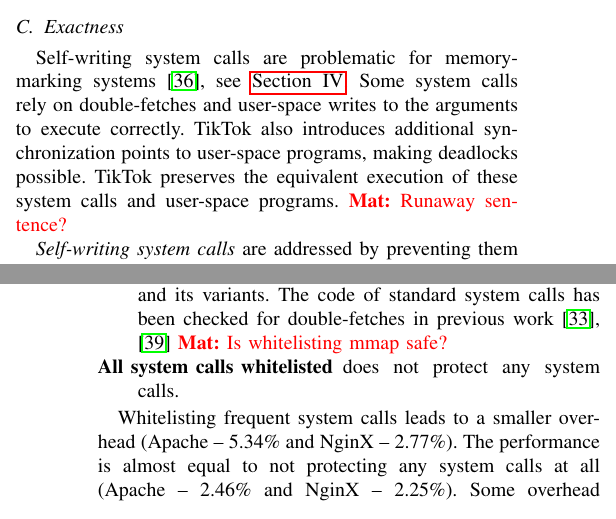
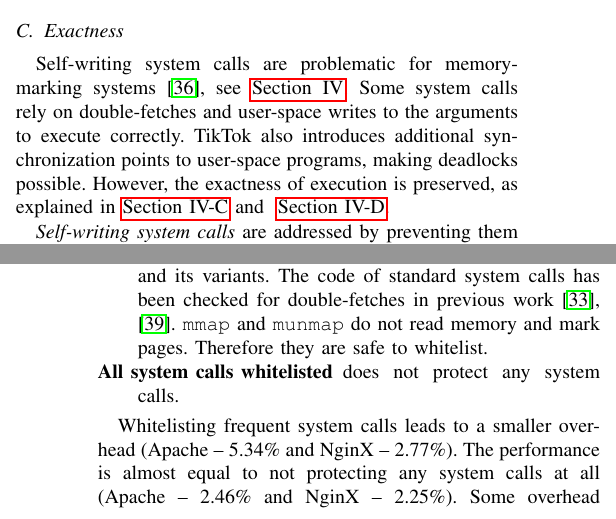
Before and after one commit to atrib/midas-paper, a LaTeX paper (TikTok.tex): two parts of the columns of pages 4 and 10 of 13, joined at a grey line, cut so that both start at the same text. Compiled offline with pdfLaTeX; a missing font is replaced by an installed copy or a similar font; a LaTeX package or settings file that is missing is left out.

Commit message:
Minor changes

```diff
--- a/TikTok.tex
+++ b/TikTok.tex
@@ -608,10 +608,9 @@ systems~\cite{watson2007exploiting}, see
 \autoref{sec:design}. Some system calls rely on double-fetches and
 user-space writes to the arguments to execute correctly. \sysname{} also
 introduces additional synchronization points to user-space programs, making
-deadlocks possible. \sysname{} preserves the equivalent execution of these
-system calls and user-space programs.
-\mat{Runaway sentence?}
-% The exe
+deadlocks possible. However, the exactness of execution is preserved, as explained
+in~\autoref{subsec:exactness} and ~\autoref{subsec:deadlocks}.
+
 
 % The solution to the problem of a system call marking A and writing to it.
 % Nobody has done this before.
@@ -1169,8 +1168,9 @@ profiles to judge more accurately the effect of system calls on performance
   \texttt{mmap}, \texttt{munmap}, \texttt{getsockname}, \texttt{times}), as well
   as \texttt{write} and its variants. The code of standard system calls has been
   checked for double-fetches in previous work~\cite{wang2017double,
-  xu2018precise}
-\mat{Is whitelisting mmap safe?}
+  xu2018precise}. \texttt{mmap} and \texttt{munmap} do not read memory and mark
+  pages. Therefore they are safe to whitelist.
+
 
   \item[All system calls whitelisted] does not protect any system calls.
 \end{LaTeXdescription}
```
Also changed, not shown: TikTok.tex (2 more changed lines).
